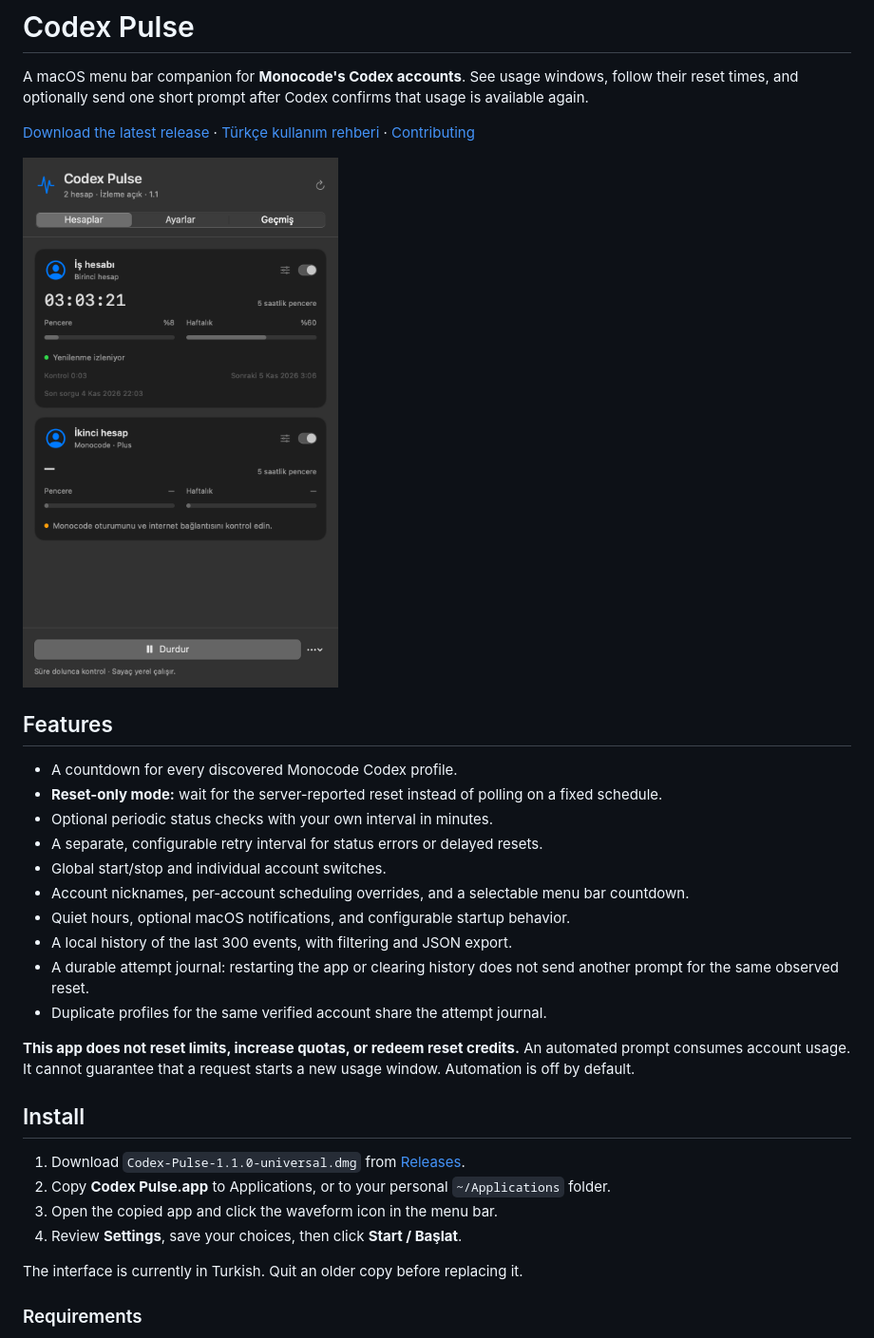
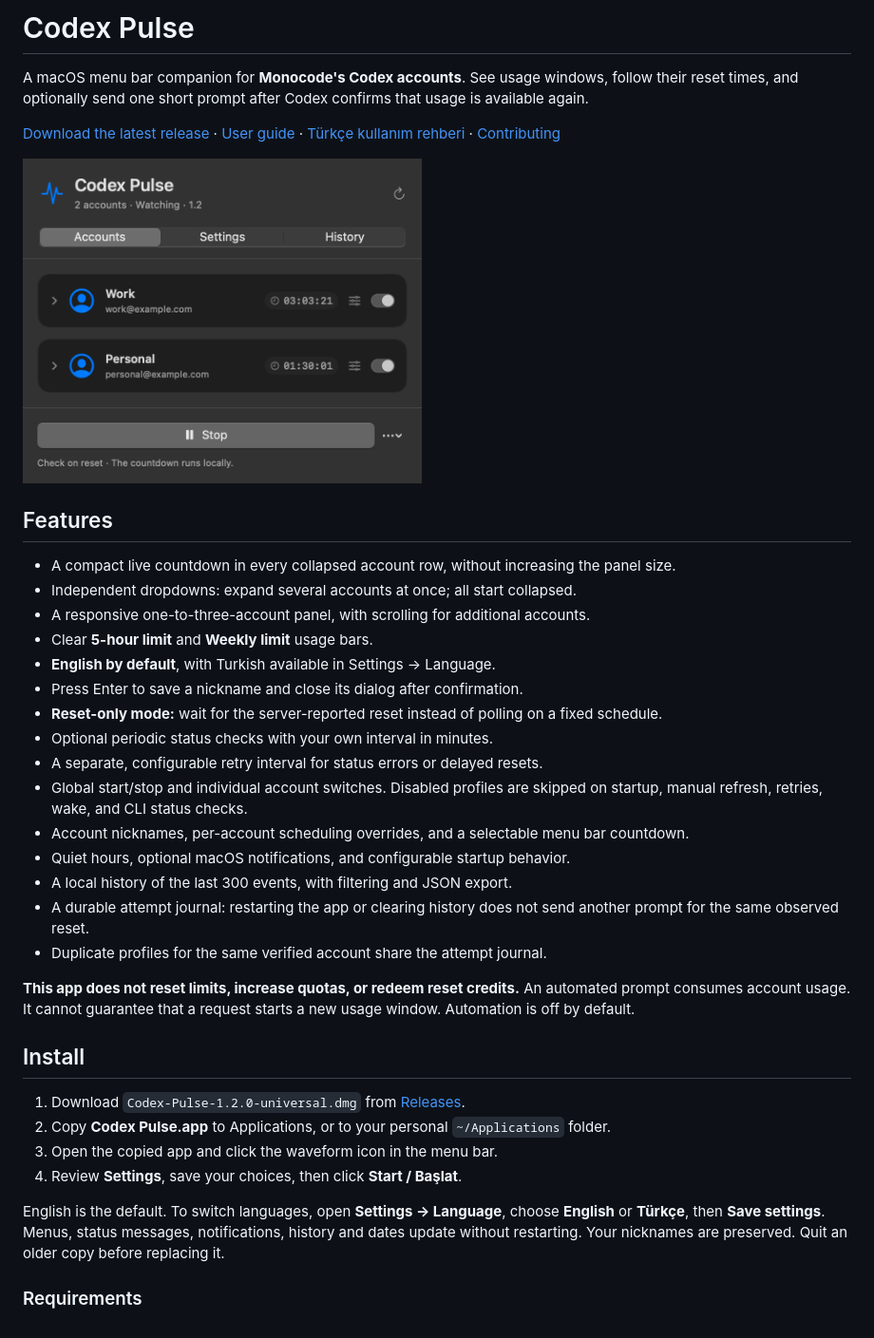
Before and after one commit to erhanyigiter/Codex-Pulse, a Markdown page: README.md, the part around one of its changes. Shown at 95% size. GitHub-like rendering; pictures changed too: docs/images/accounts.png, docs/images/collapsed.png (added).

```diff
--- a/README.md
+++ b/README.md
@@ -5,18 +5,24 @@ follow their reset times, and optionally send one short prompt after Codex confi
 that usage is available again.
 
 [Download the latest release](https://github.com/erhanyigiter/Codex-Pulse/releases/latest)
+ · [User guide](USAGE.md)
  · [Türkçe kullanım rehberi](KULLANIM.md)
  · [Contributing](CONTRIBUTING.md)
 
-<img src="docs/images/accounts.png" alt="Codex Pulse accounts panel with sample accounts and countdowns" width="420">
+<img src="docs/images/collapsed.png" alt="English Codex Pulse interface with independently collapsible accounts and compact inline countdowns" width="420">
 
 ## Features
 
-- A countdown for every discovered Monocode Codex profile.
+- A compact live countdown in every collapsed account row, without increasing the panel size.
+- Independent dropdowns: expand several accounts at once; all start collapsed.
+- A responsive one-to-three-account panel, with scrolling for additional accounts.
+- Clear **5-hour limit** and **Weekly limit** usage bars.
+- **English by default**, with Turkish available in Settings → Language.
+- Press Enter to save a nickname and close its dialog after confirmation.
 - **Reset-only mode:** wait for the server-reported reset instead of polling on a fixed schedule.
 - Optional periodic status checks with your own interval in minutes.
 - A separate, configurable retry interval for status errors or delayed resets.
-- Global start/stop and individual account switches.
+- Global start/stop and individual account switches. Disabled profiles are skipped on startup, manual refresh, retries, wake, and CLI status checks.
 - Account nicknames, per-account scheduling overrides, and a selectable menu bar countdown.
 - Quiet hours, optional macOS notifications, and configurable startup behavior.
 - A local history of the last 300 events, with filtering and JSON export.
@@ -30,12 +36,12 @@ starts a new usage window. Automation is off by default.
 
 ## Install
 
-1. Download `Codex-Pulse-1.1.0-universal.dmg` from [Releases](https://github.com/erhanyigiter/Codex-Pulse/releases).
+1. Download `Codex-Pulse-1.2.0-universal.dmg` from [Releases](https://github.com/erhanyigiter/Codex-Pulse/releases).
 2. Copy **Codex Pulse.app** to Applications, or to your personal `~/Applications` folder.
 3. Open the copied app and click the waveform icon in the menu bar.
 4. Review **Settings**, save your choices, then click **Start / Başlat**.
 
-The interface is currently in Turkish. Quit an older copy before replacing it.
+English is the default. To switch languages, open **Settings → Language**, choose **English** or **Türkçe**, then **Save settings**. Menus, status messages, notifications, history and dates update without restarting. Your nicknames are preserved. Quit an older copy before replacing it.
 
 ### Requirements
 
```
Also changed, not shown: other parts of README.md (+6 -2 lines), CONTRIBUTING.md (+2 -0 lines), KULLANIM.md (+19 -3 lines), USAGE.md (added, +98 -0 lines), docs/images/history.png, docs/images/settings.png, 7 other files.
